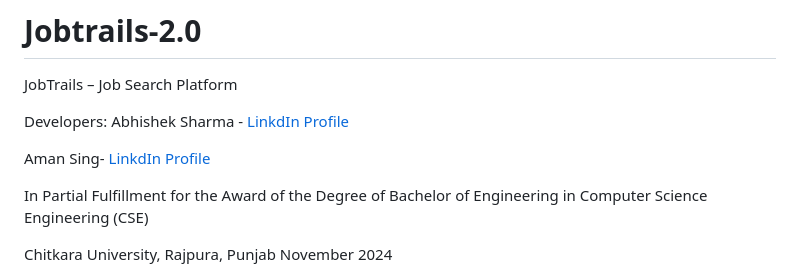
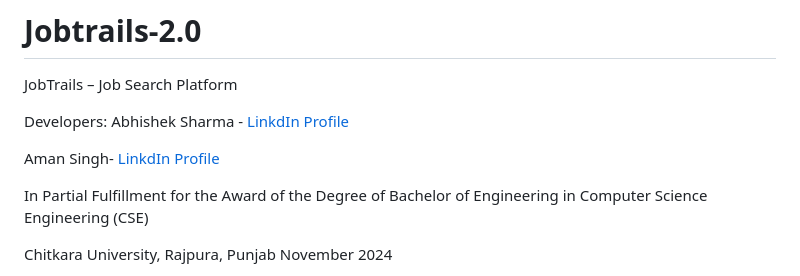
Before and after one commit to abhishekkksharma/Jobtrails-2.0, a Markdown page: README.md, the part around the change. Rendered like a GitHub page.

```diff
--- a/README.md
+++ b/README.md
@@ -5,7 +5,7 @@ JobTrails – Job Search Platform
 Developers:
 Abhishek Sharma - [LinkdIn Profile](www.linkedin.com/in/abhishek-sharma-16a8071b7)
 
-Aman Sing- [LinkdIn Profile](www.linkedin.com/in/aman-singh-96115a335)
+Aman Singh- [LinkdIn Profile](www.linkedin.com/in/aman-singh-96115a335)
 
 In Partial Fulfillment for the Award of the Degree of
 Bachelor of Engineering in Computer Science Engineering (CSE)
```
